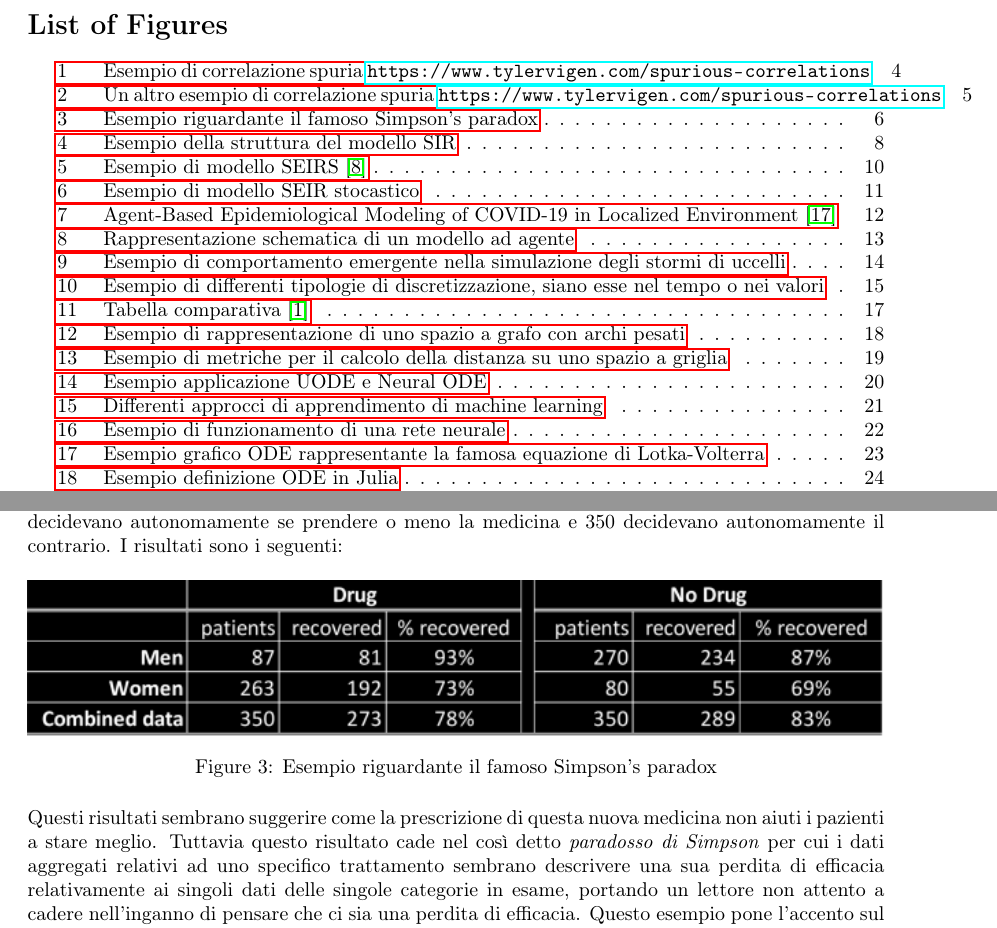
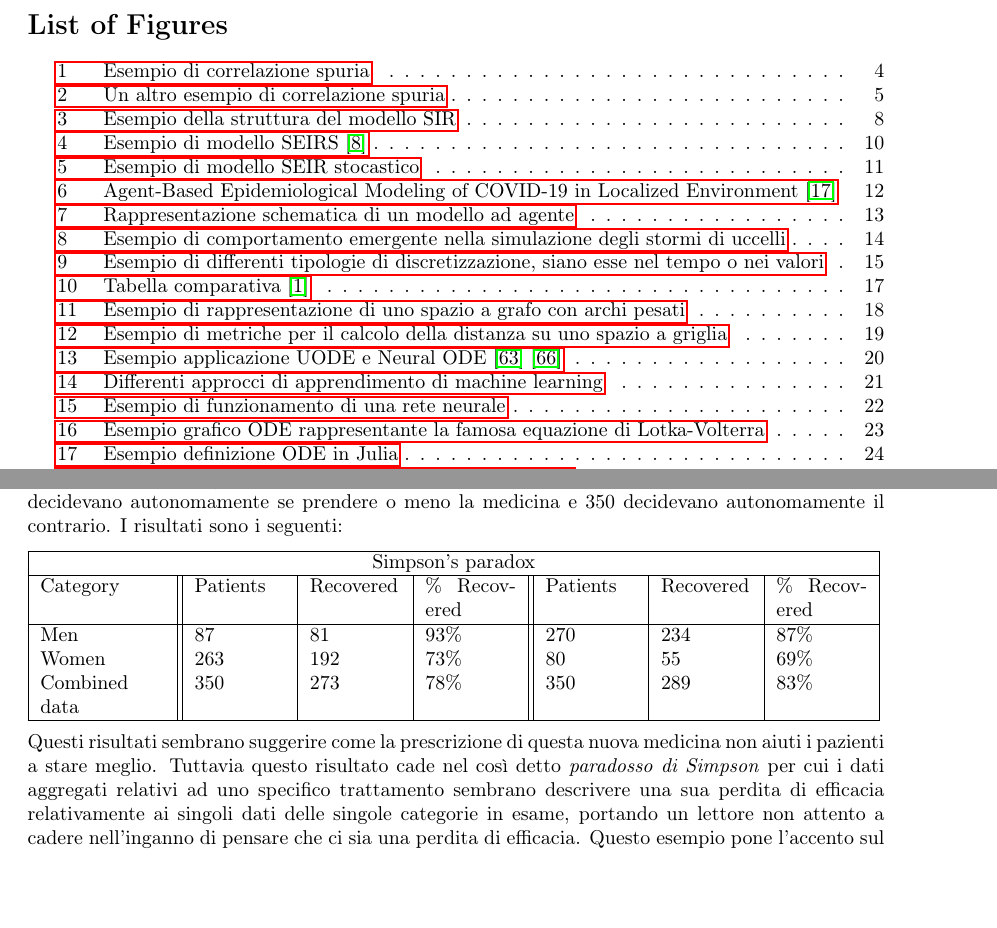
Before and after one commit to DrStiev/master-thesis, a LaTeX paper (main.tex, which reads txt/state_of_the_art/epidemiology/epidemiology.tex): two parts of pages 4 and 11 of 92, joined at a grey line, cut so that both start at the same text, the shorter picture padded with empty space. Compiled offline with pdfLaTeX.

Commit message:
add image link and table

```diff
--- a/txt/state_of_the_art/epidemiology/epidemiology.tex
+++ b/txt/state_of_the_art/epidemiology/epidemiology.tex
@@ -116,13 +116,17 @@ settecento persone divise in due pari sottogruppi in cui
 la medicina e 350 decidevano autonomamente il contrario.
 I risultati sono i seguenti:
 
-\begin{figure}[h]
-    \begin{center}
-        \includegraphics[width=\linewidth]{img/simpson.png}
-        \caption{Esempio riguardante il famoso Simpson's paradox}
-        \label{fig:simpson_paradox}
-    \end{center}
-\end{figure}
+\begin{tabular}{ |p{2,2cm}||p{1,6cm}|p{1,6cm}|p{1,6cm}||p{1,6cm}|p{1,6cm}|p{1,6cm}|  }
+	\hline
+	\multicolumn{7}{|c|}{Simpson's paradox} \\
+	\hline
+	Category & Patients & Recovered & \% Recovered & Patients & Recovered & \% Recovered\\
+	\hline
+	Men & 87 & 81 & 93\% & 270 & 234 & 87\% \\
+	Women & 263 & 192 & 73\% & 80 & 55 & 69\% \\
+    Combined data & 350 & 273 & 78\% & 350 & 289 & 83\% \\
+	\hline
+\end{tabular}
 
 Questi risultati sembrano suggerire come la prescrizione
 di questa nuova medicina non aiuti i pazienti a stare meglio.
```
Also changed, not shown: main.tex (+1 -1 lines), txt/methods/implemented_model.tex (+3 -0 lines), txt/methods/monitoring.tex (+1 -0 lines), txt/results/results.tex (+1 -0 lines), txt/state_of_the_art/agente_based/agent_based_model.tex (+1 -0 lines), txt/state_of_the_art/julia/julia.tex (+5 -3 lines), img/ude_approx.png, txt/state_of_the_art/epidemiology/epidemiology.tex (8 more changed lines), 1 other file.
